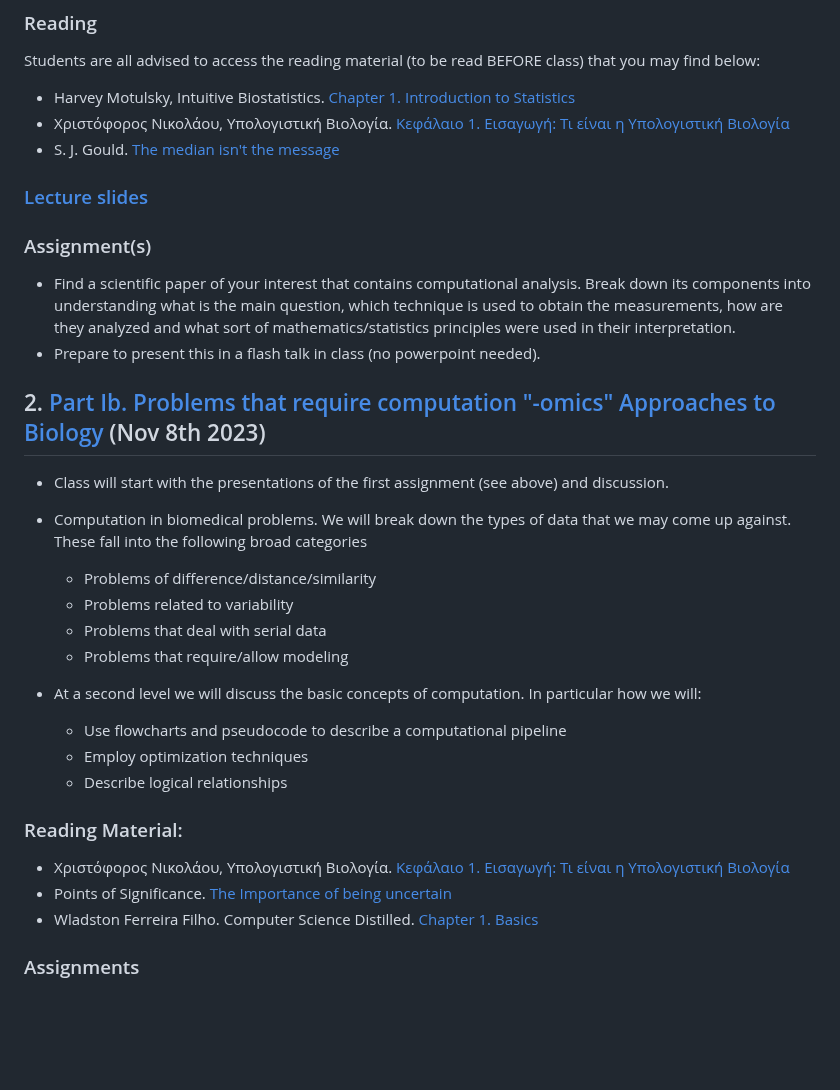
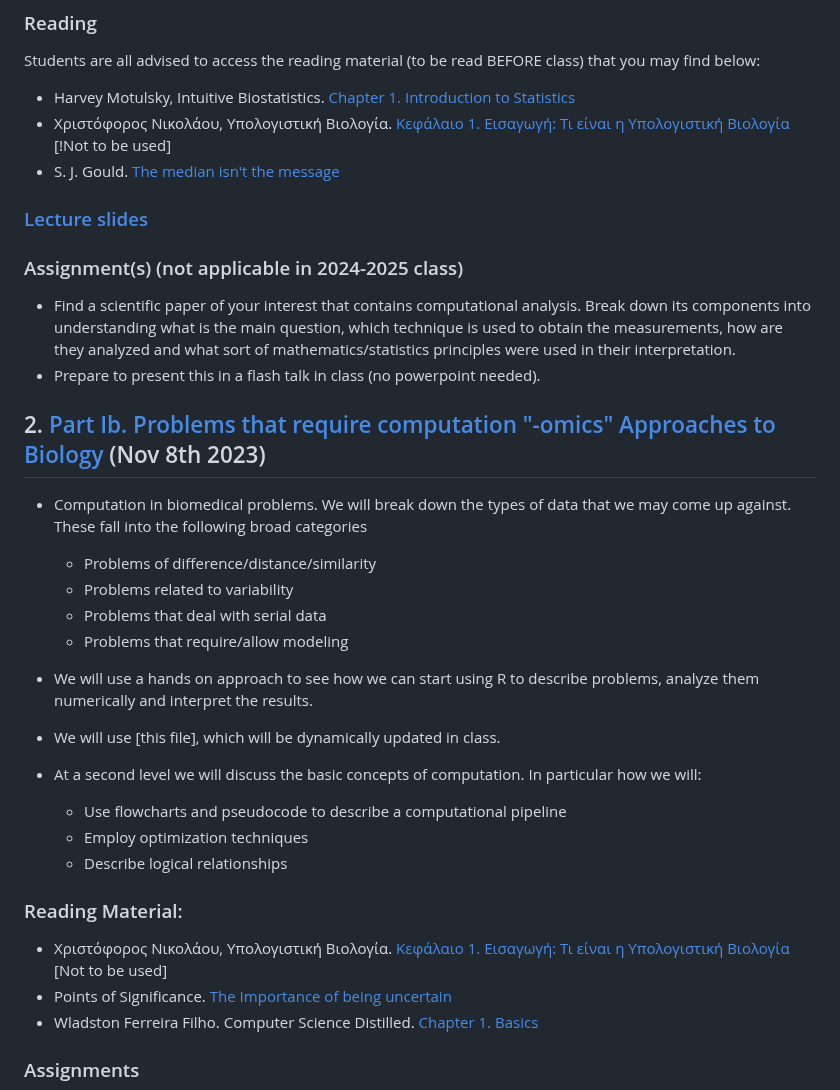
Before and after one commit to christoforos-nikolaou/MolBioMedClass, a Markdown page: README.md, the part around the change. GitHub-like rendering; blank space fills up the shorter version.

```diff
--- a/README.md
+++ b/README.md
@@ -44,25 +44,27 @@ This weeks class is an introduction to the concepts we will be discussing throug
 Students are all advised to access the reading material (to be read BEFORE class) that you may find below:
 
 * Harvey Motulsky, Intuitive Biostatistics. [Chapter 1. Introduction to Statistics](https://www.dropbox.com/s/qaxqndv6zjoxi1l/Intuitive_Biostatistics.pdf)
-* Χριστόφορος Νικολάου, Υπολογιστική Βιολογία. [Κεφάλαιο 1. Εισαγωγή: Τι είναι η Υπολογιστική Βιολογία](https://repository.kallipos.gr/bitstream/11419/1578/1/Chapter00_intro_R.pdf)
+* Χριστόφορος Νικολάου, Υπολογιστική Βιολογία. [Κεφάλαιο 1. Εισαγωγή: Τι είναι η Υπολογιστική Βιολογία](https://repository.kallipos.gr/bitstream/11419/1578/1/Chapter00_intro_R.pdf) [!Not to be used]
 * S. J. Gould. [The median isn't the message](https://journalofethics.ama-assn.org/article/median-isnt-message/2013-01)
 
 ### [Lecture slides](https://www.dropbox.com/s/hp2kxxkptpig6ov/MBioMed_00_Introduction.pdf)
 
-### Assignment(s)
+### Assignment(s) (not applicable in 2024-2025 class)
 
 * Find a scientific paper of your interest that contains computational analysis. Break down its components into understanding what is the main question, which technique is used to obtain the measurements, how are they analyzed and what sort of mathematics/statistics principles were used in their interpretation.
 * Prepare to present this in a flash talk in class (no powerpoint needed).
 
 ## 2. [Part Ib. Problems that require computation "-omics" Approaches to Biology](https://github.com/christoforos-nikolaou/MolBioMedClass/blob/master/Classes_2022/Part_Ib_Computation_and_omics_approaches_to_Biology.md) (Nov 8th 2023)
 
-* Class will start with the presentations of the first assignment (see above) and discussion.
 * Computation in biomedical problems. We will break down the types of data that we may come up against. These fall into the following broad categories
 
    - Problems of difference/distance/similarity
    - Problems related to variability
    - Problems that deal with serial data
    - Problems that require/allow modeling
+
+* We will use a hands on approach to see how we can start using R to describe problems, analyze them numerically and interpret the results.
+* We will use [this file], which will be dynamically updated in class.
 
 * At a second level we will discuss the basic concepts of computation. In particular how we will:
 
@@ -72,7 +74,7 @@ Students are all advised to access the reading material (to be read BEFORE class
 
 ### Reading Material:
 
-* Χριστόφορος Νικολάου, Υπολογιστική Βιολογία. [Κεφάλαιο 1. Εισαγωγή: Τι είναι η Υπολογιστική Βιολογία](https://repository.kallipos.gr/bitstream/11419/1578/1/Chapter00_intro_R.pdf)
+* Χριστόφορος Νικολάου, Υπολογιστική Βιολογία. [Κεφάλαιο 1. Εισαγωγή: Τι είναι η Υπολογιστική Βιολογία](https://repository.kallipos.gr/bitstream/11419/1578/1/Chapter00_intro_R.pdf) [Not to be used]
 * Points of Significance. [The Importance of being uncertain](https://www.dropbox.com/s/ukex2y7jh3fy1st/ImportanceOfBeingUncertain.pdf)
 * Wladston Ferreira Filho. Computer Science Distilled. [Chapter 1. Basics](https://www.dropbox.com/s/xeu4qdpu3jbkczb/Computer_Science_Chapter01_Basics.pdf)
 
```
